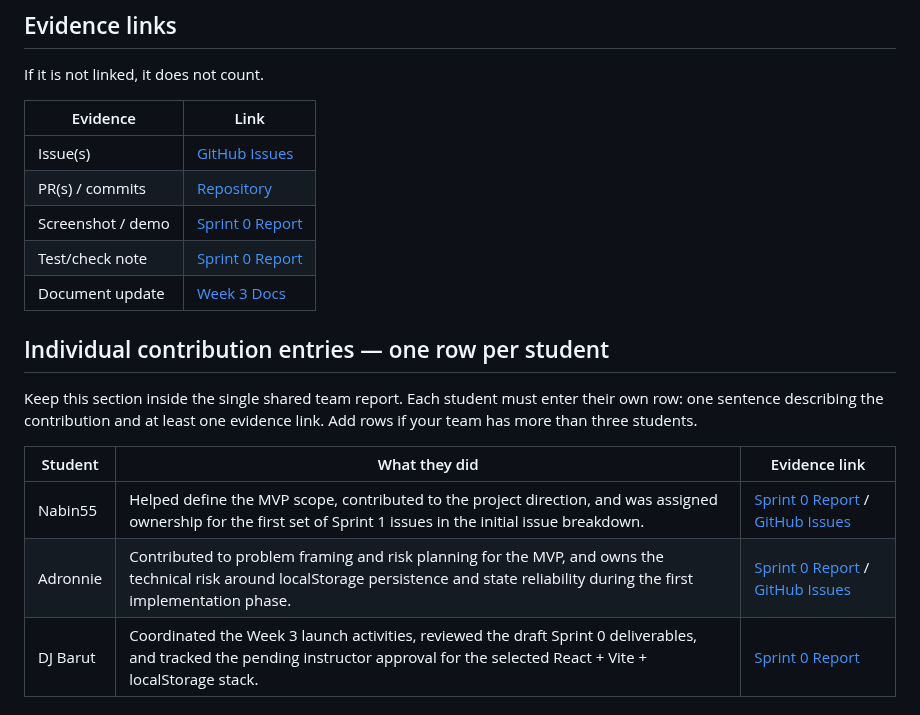
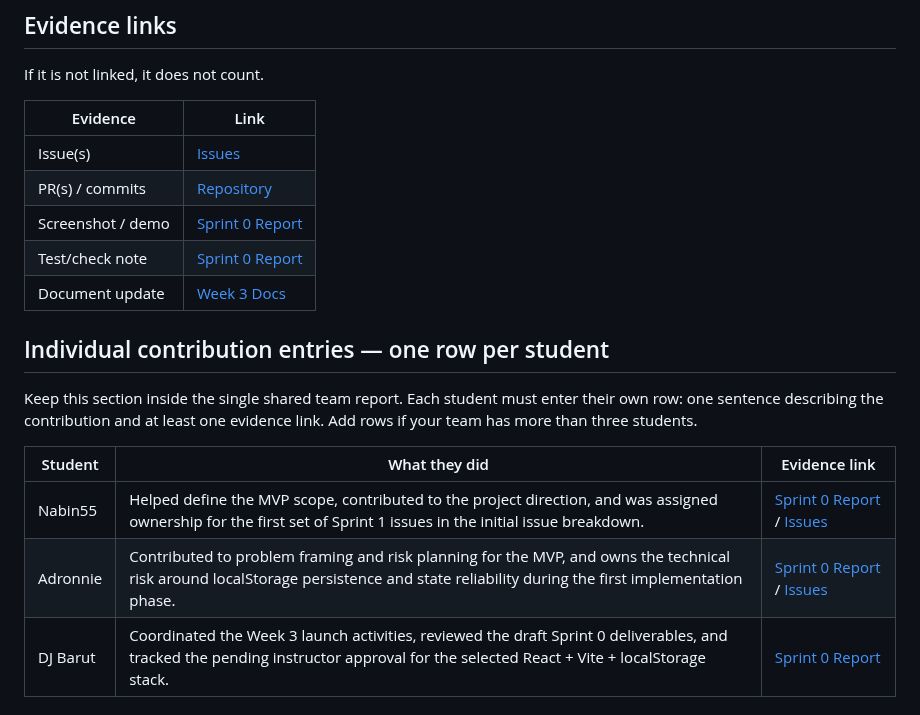
Before and after one commit to CapstoneDesign-Fall2026-UlsanCollege/Team-5-Capstone-Design, a Markdown page: docs/week3/weekly report.md, the part around the change. GitHub-like rendering.

Commit message:
Update links in weekly report for consistency

```diff
--- a/docs/week3/weekly report.md
+++ b/docs/week3/weekly report.md
@@ -25,7 +25,7 @@ If it is not linked, it does not count.
 
 | Evidence | Link |
 |---|---|
-| Issue(s) | [GitHub Issues](https://github.com/CapstoneDesign-Fall2026-UlsanCollege/Team-5-Capstone-Design/issues) |
+| Issue(s) | [Issues](https://github.com/CapstoneDesign-Fall2026-UlsanCollege/Team-5-Capstone-Design/issues) |
 | PR(s) / commits | [Repository](https://github.com/CapstoneDesign-Fall2026-UlsanCollege/Team-5-Capstone-Design) |
 | Screenshot / demo | [Sprint 0 Report](https://github.com/CapstoneDesign-Fall2026-UlsanCollege/Team-5-Capstone-Design/blob/main/docs/week3/sprint-0-report.md) |
 | Test/check note | [Sprint 0 Report](https://github.com/CapstoneDesign-Fall2026-UlsanCollege/Team-5-Capstone-Design/blob/main/docs/week3/sprint-0-report.md) |
@@ -37,8 +37,8 @@ Keep this section inside the single shared team report. Each student must enter
 
 | Student | What they did | Evidence link |
 |---|---|---|
-| Nabin55 | Helped define the MVP scope, contributed to the project direction, and was assigned ownership for the first set of Sprint 1 issues in the initial issue breakdown. | [Sprint 0 Report](https://github.com/CapstoneDesign-Fall2026-UlsanCollege/Team-5-Capstone-Design/blob/main/docs/week3/sprint-0-report.md) / [GitHub Issues](https://github.com/CapstoneDesign-Fall2026-UlsanCollege/Team-5-Capstone-Design/issues) |
-| Adronnie | Contributed to problem framing and risk planning for the MVP, and owns the technical risk around localStorage persistence and state reliability during the first implementation phase. | [Sprint 0 Report](https://github.com/CapstoneDesign-Fall2026-UlsanCollege/Team-5-Capstone-Design/blob/main/docs/week3/sprint-0-report.md) / [GitHub Issues](https://github.com/CapstoneDesign-Fall2026-UlsanCollege/Team-5-Capstone-Design/issues) |
+| Nabin55 | Helped define the MVP scope, contributed to the project direction, and was assigned ownership for the first set of Sprint 1 issues in the initial issue breakdown. | [Sprint 0 Report](https://github.com/CapstoneDesign-Fall2026-UlsanCollege/Team-5-Capstone-Design/blob/main/docs/week3/sprint-0-report.md) / [Issues](https://github.com/CapstoneDesign-Fall2026-UlsanCollege/Team-5-Capstone-Design/issues) |
+| Adronnie | Contributed to problem framing and risk planning for the MVP, and owns the technical risk around localStorage persistence and state reliability during the first implementation phase. | [Sprint 0 Report](https://github.com/CapstoneDesign-Fall2026-UlsanCollege/Team-5-Capstone-Design/blob/main/docs/week3/sprint-0-report.md) / [Issues](https://github.com/CapstoneDesign-Fall2026-UlsanCollege/Team-5-Capstone-Design/issues) |
 | DJ Barut | Coordinated the Week 3 launch activities, reviewed the draft Sprint 0 deliverables, and tracked the pending instructor approval for the selected React + Vite + localStorage stack. | [Sprint 0 Report](https://github.com/CapstoneDesign-Fall2026-UlsanCollege/Team-5-Capstone-Design/blob/main/docs/week3/sprint-0-report.md) |
 
 ## Blockers or risks
```
